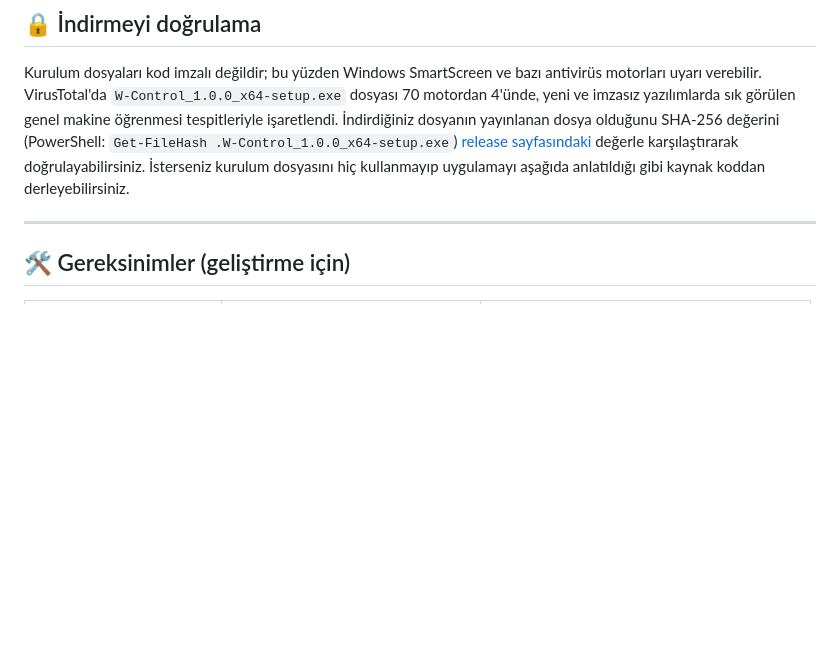
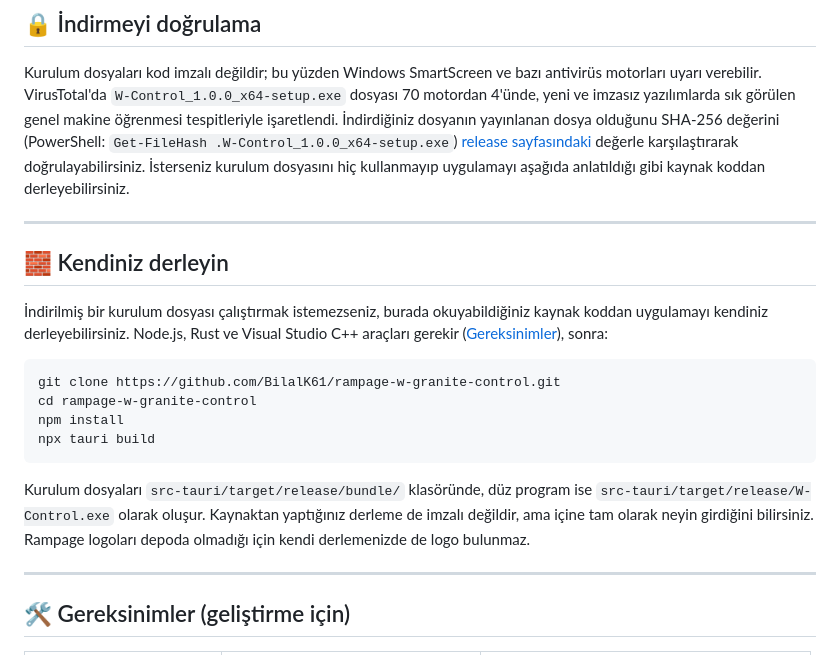
Before and after one commit to BilalK61/rampage-w-granite-control, a Markdown page: README.tr.md, the part around the change. GitHub-like rendering; blank space fills up the shorter version.

Commit message:
docs: add a build it yourself section

````diff
--- a/README.tr.md
+++ b/README.tr.md
@@ -45,6 +45,21 @@ Bu klavyenin yazılımı şunları desteklemez (üreticinin kendi sürücüsü d
 ## 🔒 İndirmeyi doğrulama
 
 Kurulum dosyaları kod imzalı değildir; bu yüzden Windows SmartScreen ve bazı antivirüs motorları uyarı verebilir. VirusTotal'da `W-Control_1.0.0_x64-setup.exe` dosyası 70 motordan 4'ünde, yeni ve imzasız yazılımlarda sık görülen genel makine öğrenmesi tespitleriyle işaretlendi. İndirdiğiniz dosyanın yayınlanan dosya olduğunu SHA-256 değerini (PowerShell: `Get-FileHash .W-Control_1.0.0_x64-setup.exe`) [release sayfasındaki](../../releases) değerle karşılaştırarak doğrulayabilirsiniz. İsterseniz kurulum dosyasını hiç kullanmayıp uygulamayı aşağıda anlatıldığı gibi kaynak koddan derleyebilirsiniz.
+
+---
+
+## 🧱 Kendiniz derleyin
+
+İndirilmiş bir kurulum dosyası çalıştırmak istemezseniz, burada okuyabildiğiniz kaynak koddan uygulamayı kendiniz derleyebilirsiniz. Node.js, Rust ve Visual Studio C++ araçları gerekir ([Gereksinimler](#-gereksinimler-geliştirme-için)), sonra:
+
+```powershell
+git clone https://github.com/BilalK61/rampage-w-granite-control.git
+cd rampage-w-granite-control
+npm install
+npx tauri build
+```
+
+Kurulum dosyaları `src-tauri/target/release/bundle/` klasöründe, düz program ise `src-tauri/target/release/W-Control.exe` olarak oluşur. Kaynaktan yaptığınız derleme de imzalı değildir, ama içine tam olarak neyin girdiğini bilirsiniz. Rampage logoları depoda olmadığı için kendi derlemenizde de logo bulunmaz.
 
 ---
 
````
Also changed, not shown: README.md (+15 -0 lines).
